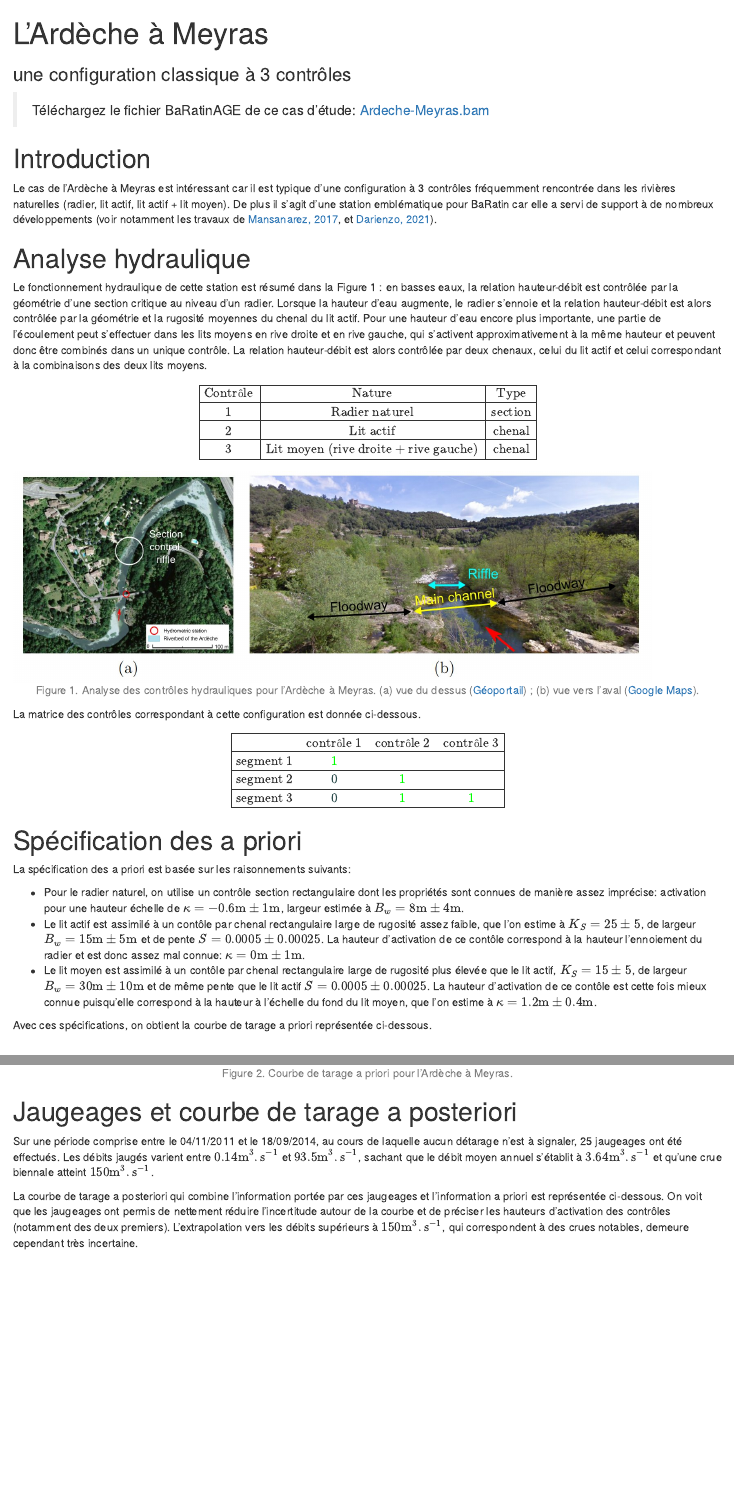
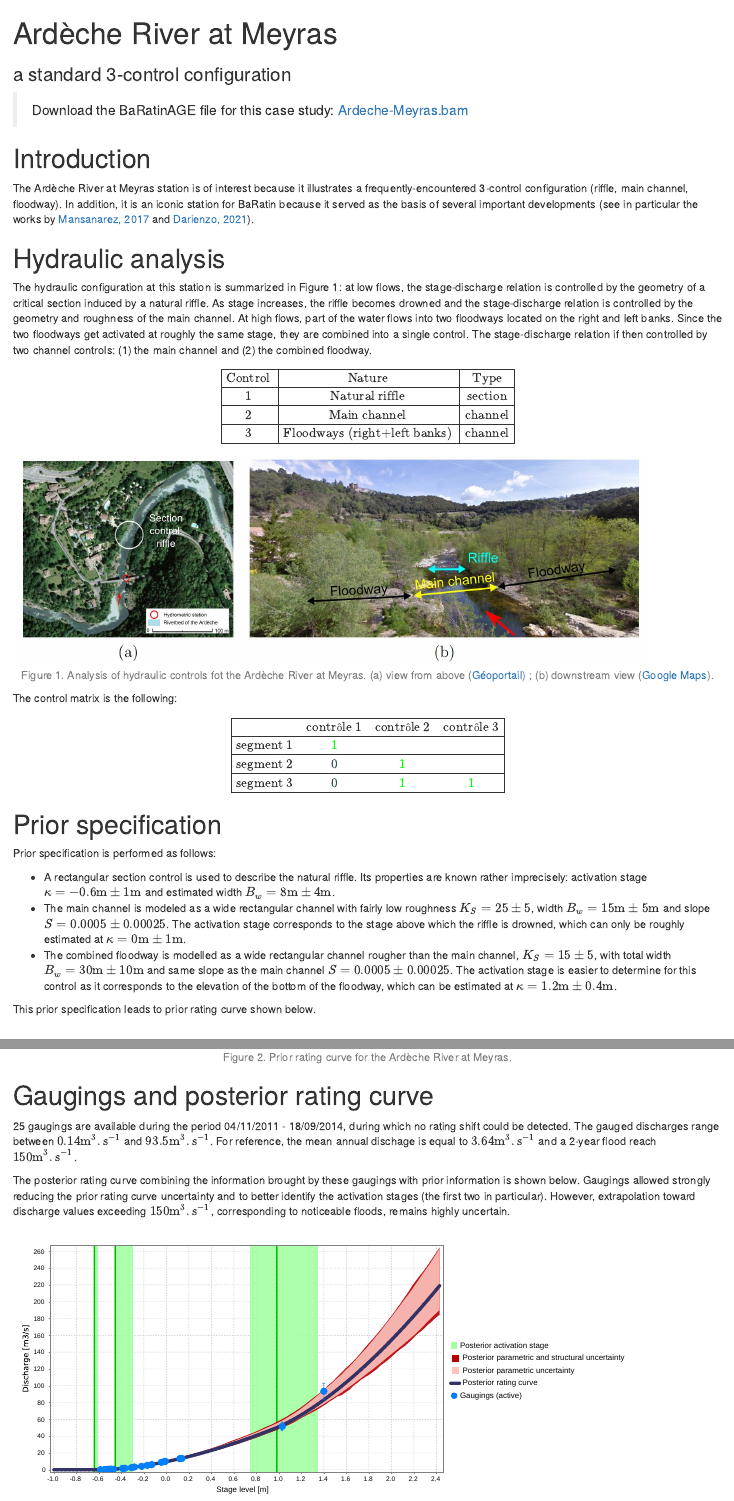
Before and after one commit to BaRatin-tools/BaRatin-tools.github.io, an R Markdown document (content/doc/case/Ardeche-Meyras/index.en.Rmd): the page in a window 1100 px wide, from its top, and a second part further down, joined at a grey line. Rendered offline with R 4.5, knitr and Pandoc, with nearby package versions; drawn as R Markdown's standard HTML page in place of the format the file asks for.

Commit message:
Case studies: added 2 english translations (Ardeche@Meyras and Isere@Grenoble)

```diff
--- a/content/doc/case/Ardeche-Meyras/index.en.Rmd
+++ b/content/doc/case/Ardeche-Meyras/index.en.Rmd
@@ -1,6 +1,6 @@
 ---
-title: "L'Ardèche à Meyras"
-subtitle: "une configuration classique à 3 contrôles"
+title: "Ardèche River at Meyras"
+subtitle: "a standard 3-control configuration"
 slug: "ardeche-meyras"
 weight: 1
 layout: "doc_caseStudiesPage"
@@ -11,34 +11,34 @@ output:
     toc: true
 ---
 
-> Téléchargez le fichier BaRatinAGE de ce cas d'étude: [Ardeche-Meyras.bam](/bam/Ardeche-Meyras.bam)
+> Download the BaRatinAGE file for this case study: [Ardeche-Meyras.bam](/bam/Ardeche-Meyras.bam)
 
 # Introduction
 
-Le cas de l'Ardèche à Meyras est intéressant car il est typique d'une configuration à 3 contrôles fréquemment rencontrée dans les rivières naturelles (radier, lit actif, lit actif + lit moyen). De plus il s'agit d'une station emblématique pour BaRatin car elle a servi de support à de nombreux développements (voir notamment les travaux de [Mansanarez, 2017](https://theses.hal.science/tel-02605323v2), et [Darienzo, 2021](https://theses.hal.science/tel-03211343)).
+The Ardèche River at Meyras station is of interest because it illustrates a frequently-encountered 3-control configuration (riffle, main channel, floodway). In addition, it is an iconic station for BaRatin because it served as the basis of several important developments (see in particular the works by [Mansanarez, 2017](https://theses.hal.science/tel-02605323v2) and [Darienzo, 2021](https://theses.hal.science/tel-03211343)).
 
-# Analyse hydraulique
+# Hydraulic analysis
 
-Le fonctionnement hydraulique de cette station est résumé dans la Figure 1 : en basses eaux, la relation hauteur-débit est contrôlée par la géométrie d’une section critique au niveau d’un radier. Lorsque la hauteur d'eau augmente, le radier s'ennoie et la relation hauteur-débit est alors contrôlée par la géométrie et la rugosité moyennes du chenal du lit actif. Pour une hauteur d'eau encore plus importante, une partie de l'écoulement peut s'effectuer dans les lits moyens en rive droite et en rive gauche, qui s'activent approximativement à la même hauteur et peuvent donc être combinés dans un unique contrôle. La relation hauteur-débit est alors contrôlée par deux chenaux, celui du lit actif et celui correspondant à la combinaisons des deux lits moyens.
+The hydraulic configuration at this station is summarized in Figure 1: at low flows, the stage-discharge relation is controlled by the geometry of a critical section induced by a natural riffle. As stage increases, the riffle becomes drowned and the stage-discharge relation is controlled by the geometry and roughness of the main channel. At high flows, part of the water flows into two floodways located on the right and left banks. Since the two floodways get activated at roughly the same stage, they are combined into a single control. The stage-discharge relation if then controlled by two channel controls: (1) the main channel and (2) the combined floodway.
 
 $$
 \begin{array}{|c|c|c|}
 \hline
-  \text{Contrôle} & \text{Nature} & \text{Type} \\
+  \text{Control} & \text{Nature} & \text{Type} \\
 \hline
-     1 & \text{Radier naturel} & \text{section} \\
+     1 & \text{Natural riffle} & \text{section} \\
 \hline
-     2 & \text{Lit actif} & \text{chenal} \\
+     2 & \text{Main channel} & \text{channel} \\
 \hline
-     3 & \text{Lit moyen (rive droite + rive gauche)} & \text{chenal} \\
+     3 & \text{Floodways (right+left banks)} & \text{channel} \\
 \hline
 \end{array}
 $$
 
 <img src="MeyrasAnalysis.jpg" width="90%">
-<p style="text-align: center;color: gray;"> Figure 1. Analyse des contrôles hydrauliques pour l’Ardèche à Meyras. (a) vue du dessus ([Géoportail](https://www.geoportail.gouv.fr/carte?c=4.270544484920187,44.67058563887761&z=17&l0=ORTHOIMAGERY.ORTHOPHOTOS::GEOPORTAIL:OGC:WMTS(1)&permalink=yes)) ; (b) vue vers l'aval ([Google Maps](https://www.google.com/maps/@44.6700599,4.2695756,3a,75y,27.91h,67.4t/data=!3m7!1e1!3m5!1sAF1QipOfQ_5gYbqh2PsLOgtCVApr_4pdqYGWHsD01xBZ!2e10!3e11!7i12000!8i6000?entry=ttu)).</p>
+<p style="text-align: center;color: gray;"> Figure 1. Analysis of hydraulic controls fot the Ardèche River at Meyras. (a) view from above ([Géoportail](https://www.geoportail.gouv.fr/carte?c=4.270544484920187,44.67058563887761&z=17&l0=ORTHOIMAGERY.ORTHOPHOTOS::GEOPORTAIL:OGC:WMTS(1)&permalink=yes)) ; (b) downstream view ([Google Maps](https://www.google.com/maps/@44.6700599,4.2695756,3a,75y,27.91h,67.4t/data=!3m7!1e1!3m5!1sAF1QipOfQ_5gYbqh2PsLOgtCVApr_4pdqYGWHsD01xBZ!2e10!3e11!7i12000!8i6000?entry=ttu)).</p>
 
-La matrice des contrôles correspondant à cette configuration est donnée ci-dessous.
+The control matrix is the following:
 
 $$
 \begin{array}{|c|}
@@ -54,25 +54,25 @@ $$
 \end{array}
 $$
 
-# Spécification des a priori
+# Prior specification
 
-La spécification des a priori est basée sur les raisonnements suivants:
+Prior specification is performed as follows:
 
-* Pour le radier naturel, on utilise un contrôle section rectangulaire dont les propriétés sont connues de manière assez imprécise: activation pour une hauteur échelle de $\kappa = -0.6 \mathrm{m} \pm 1 \mathrm{m}$, largeur estimée à $B_w = 8 \mathrm{m} \pm 4 \mathrm{m}$.
-* Le lit actif est assimilé à un contôle par chenal rectangulaire large de rugosité assez faible, que l'on estime à $K_S = 25 \pm 5$, de largeur $B_w = 15 \mathrm{m} \pm 5 \mathrm{m}$ et de pente $S = 0.0005 \pm 0.00025$. La hauteur d'activation de ce contôle correspond à la hauteur l'ennoiement du radier et est donc assez mal connue: $\kappa = 0 \mathrm{m} \pm 1 \mathrm{m}$.
-* Le lit moyen est assimilé à un contôle par chenal rectangulaire large de rugosité plus élevée que le lit actif, $K_S = 15 \pm 5$, de largeur $B_w = 30 \mathrm{m} \pm 10 \mathrm{m}$ et de même pente que le lit actif $S = 0.0005 \pm 0.00025$. La hauteur d'activation de ce contôle est cette fois mieux connue puisqu'elle correspond à la hauteur à l'échelle du fond du lit moyen, que l'on estime à $\kappa = 1.2 \mathrm{m} \pm 0.4 \mathrm{m}$.
+* A rectangular section control is used to describe the natural riffle. Its properties are known rather imprecisely: activation stage $\kappa = -0.6 \mathrm{m} \pm 1 \mathrm{m}$ and estimated width $B_w = 8 \mathrm{m} \pm 4 \mathrm{m}$.
+* The main channel is modeled as a wide rectangular channel with fairly low roughness $K_S = 25 \pm 5$, width $B_w = 15 \mathrm{m} \pm 5 \mathrm{m}$ and slope $S = 0.0005 \pm 0.00025$. The activation stage corresponds to the stage above which the riffle is drowned, which can only be roughly estimated at $\kappa = 0 \mathrm{m} \pm 1 \mathrm{m}$.
+* The combined floodway is modelled as a wide rectangular channel rougher than the main channel, $K_S = 15 \pm 5$, with total width $B_w = 30 \mathrm{m} \pm 10 \mathrm{m}$ and same slope as the main channel $S = 0.0005 \pm 0.00025$. The activation stage is easier to determine for this control as it corresponds to the elevation of the bottom of the floodway, which can be estimated at $\kappa = 1.2 \mathrm{m} \pm 0.4 \mathrm{m}$.
 
-Avec ces spécifications, on obtient la courbe de tarage a priori représentée ci-dessous.
+This prior specification leads to prior rating curve shown below.
 
 <br>
 <img src="MeyrasPrior.en.svg" width="90%">
-<p style="text-align: center;color: gray;"> Figure 2. Courbe de tarage a priori pour l’Ardèche à Meyras.</p>
+<p style="text-align: center;color: gray;"> Figure 2. Prior rating curve for the Ardèche River at Meyras.</p>
 
-# Jaugeages et courbe de tarage a posteriori
+# Gaugings and posterior rating curve
 
-Sur une période comprise entre le 04/11/2011 et le 18/09/2014, au cours de laquelle aucun détarage n'est à signaler, 25 jaugeages ont été effectués. Les débits jaugés varient entre $0.14 \mathrm{m}^3.\mathrm{s}^{−1}$ et $93.5 \mathrm{m}^3.\mathrm{s}^{−1}$, sachant que le débit moyen annuel s'établit à $3.64 \mathrm{m}^3.\mathrm{s}^{−1}$ et qu'une crue biennale atteint $150 \mathrm{m}^3.\mathrm{s}^{−1}$.
+25 gaugings are available during the period 04/11/2011 - 18/09/2014, during which no rating shift could be detected. The gauged discharges range between $0.14 \mathrm{m}^3.\mathrm{s}^{−1}$ and $93.5 \mathrm{m}^3.\mathrm{s}^{−1}$. For reference, the mean annual dischage is equal to $3.64 \mathrm{m}^3.\mathrm{s}^{−1}$ and a 2-year flood reach $150 \mathrm{m}^3.\mathrm{s}^{−1}$.
 
-La courbe de tarage a posteriori qui combine l'information portée par ces jaugeages et l'information a priori est représentée ci-dessous. On voit que les jaugeages ont permis de nettement réduire l'incertitude autour de la courbe et de préciser les hauteurs d'activation des contrôles (notamment des deux premiers). L'extrapolation vers les débits supérieurs à $150 \mathrm{m}^3.\mathrm{s}^{−1}$, qui correspondent à des crues notables, demeure cependant très incertaine.
+The posterior rating curve combining the information brought by these gaugings with prior information is shown below. Gaugings allowed strongly reducing the prior rating curve uncertainty and to better identify the activation stages (the first two in particular). However, extrapolation toward discharge values exceeding $150 \mathrm{m}^3.\mathrm{s}^{−1}$, corresponding to noticeable floods, remains highly uncertain.
 
 <br>
 <img src="MeyrasPosterior.en.svg" width="90%">
```
Also changed, not shown: content/doc/case/Ardeche-Meyras/index.fr.Rmd (+3 -3 lines), content/doc/case/Isere/index.en.Rmd (+23 -22 lines), content/doc/case/Isere/index.fr.Rmd (+2 -2 lines), content/doc/case/Ardeche-Meyras/index.en.Rmd (2 more changed lines).
